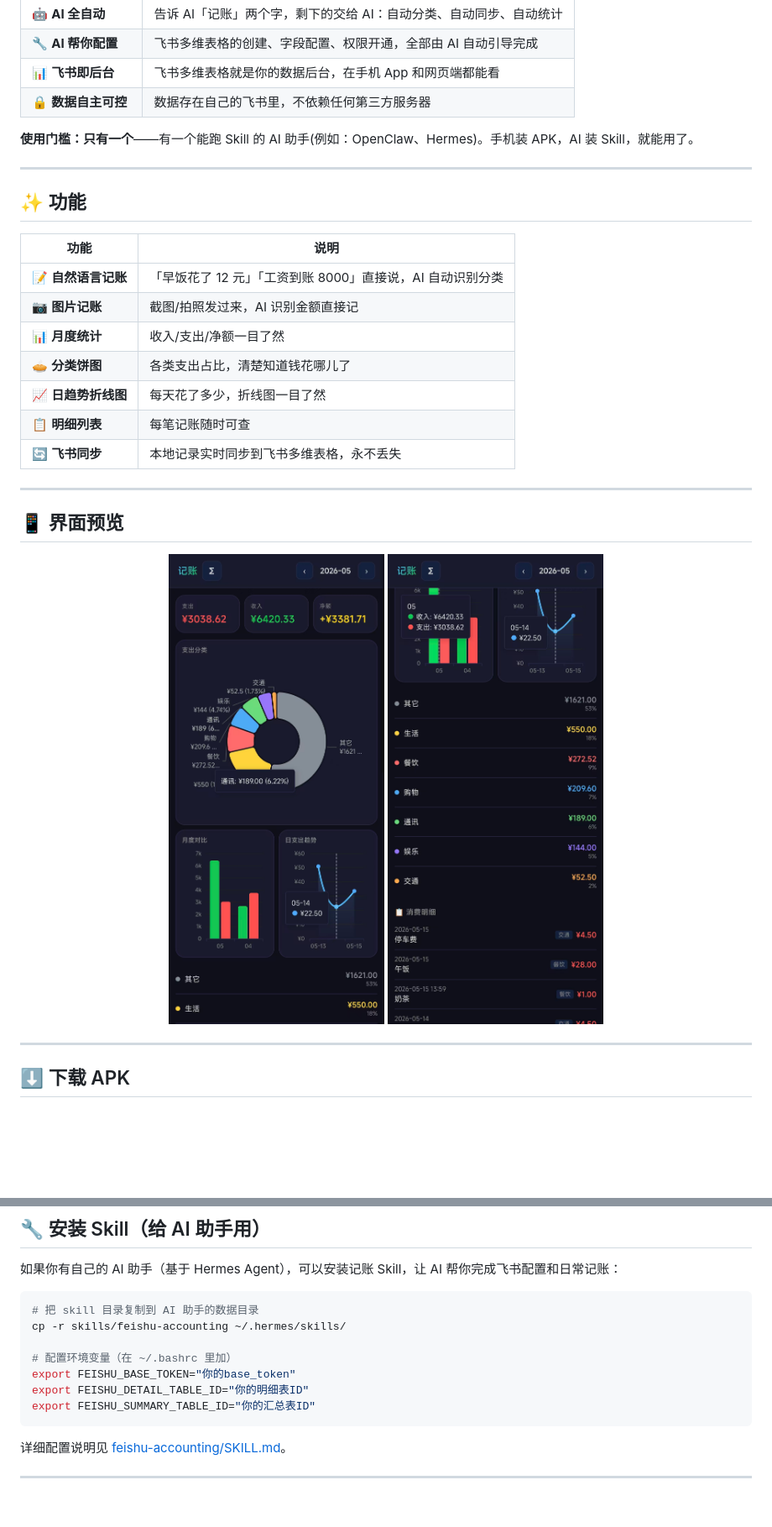
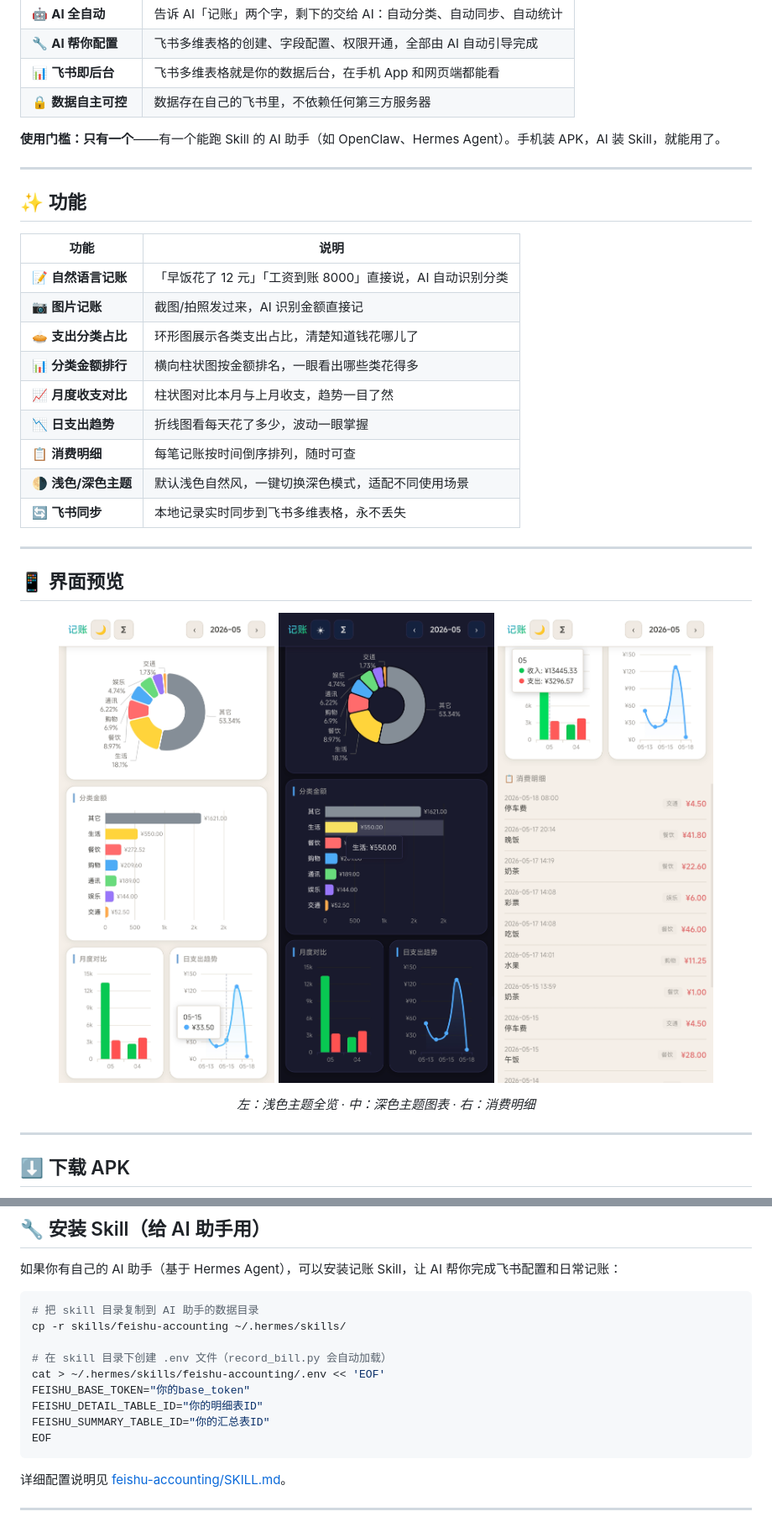
Before and after one commit to NaeemTC/feishu-accounting-skill, a Markdown page: README.md, 2 parts joined by grey strips. Shown: that part at 84% size. Drawn GitHub-style; pictures changed too: assets/images/screenshot-dark.jpg (added), assets/images/screenshot-details.jpg (added), assets/images/screenshot-overview.jpg (added); blank space fills up the shorter version.

Commit message:
docs: 更新截图 + 润色 README
- 删除旧截图（screenshot1.jpg, screenshot2.jpg）
- 新增3张实际界面截图（浅色全览/深色图表/消费明细）
- 更新 README 功能描述（横向柱状图、主题切换等）
- 调整截图三栏排版

````diff
--- a/README.md
+++ b/README.md
@@ -17,7 +17,7 @@
 | 📊 **飞书即后台** | 飞书多维表格就是你的数据后台，在手机 App 和网页端都能看 |
 | 🔒 **数据自主可控** | 数据存在自己的飞书里，不依赖任何第三方服务器 |
 
-**使用门槛：只有一个**——有一个能跑 Skill 的 AI 助手(例如：OpenClaw、Hermes)。手机装 APK，AI 装 Skill，就能用了。
+**使用门槛：只有一个**——有一个能跑 Skill 的 AI 助手（如 OpenClaw、Hermes Agent）。手机装 APK，AI 装 Skill，就能用了。
 
 ---
 
@@ -27,10 +27,12 @@
 |------|------|
 | 📝 **自然语言记账** | 「早饭花了 12 元」「工资到账 8000」直接说，AI 自动识别分类 |
 | 📷 **图片记账** | 截图/拍照发过来，AI 识别金额直接记 |
-| 📊 **月度统计** | 收入/支出/净额一目了然 |
-| 🥧 **分类饼图** | 各类支出占比，清楚知道钱花哪儿了 |
-| 📈 **日趋势折线图** | 每天花了多少，折线图一目了然 |
-| 📋 **明细列表** | 每笔记账随时可查 |
+| 🥧 **支出分类占比** | 环形图展示各类支出占比，清楚知道钱花哪儿了 |
+| 📊 **分类金额排行** | 横向柱状图按金额排名，一眼看出哪些类花得多 |
+| 📈 **月度收支对比** | 柱状图对比本月与上月收支，趋势一目了然 |
+| 📉 **日支出趋势** | 折线图看每天花了多少，波动一眼掌握 |
+| 📋 **消费明细** | 每笔记账按时间倒序排列，随时可查 |
+| 🌗 **浅色/深色主题** | 默认浅色自然风，一键切换深色模式，适配不同使用场景 |
 | 🔄 **飞书同步** | 本地记录实时同步到飞书多维表格，永不丢失 |
 
 ---
@@ -38,8 +40,13 @@
 ## 📱 界面预览
 
 <p align="center">
-  <img src="assets/images/screenshot1.jpg" width="300" />
-  <img src="assets/images/screenshot2.jpg" width="300" />
+  <img src="assets/images/screenshot-overview.jpg" width="280" alt="浅色主题 - 月度概览" />
+  <img src="assets/images/screenshot-dark.jpg" width="280" alt="深色主题 - 图表视图" />
+  <img src="assets/images/screenshot-details.jpg" width="280" alt="消费明细列表" />
+</p>
+
+<p align="center">
+  <em>左：浅色主题全览 · 中：深色主题图表 · 右：消费明细</em>
 </p>
 
 ---
@@ -62,10 +69,12 @@
 # 把 skill 目录复制到 AI 助手的数据目录
 cp -r skills/feishu-accounting ~/.hermes/skills/
 
-# 配置环境变量（在 ~/.bashrc 里加）
-export FEISHU_BASE_TOKEN="你的base_token"
-export FEISHU_DETAIL_TABLE_ID="你的明细表ID"
-export FEISHU_SUMMARY_TABLE_ID="你的汇总表ID"
+# 在 skill 目录下创建 .env 文件（record_bill.py 会自动加载）
+cat > ~/.hermes/skills/feishu-accounting/.env << 'EOF'
+FEISHU_BASE_TOKEN="你的base_token"
+FEISHU_DETAIL_TABLE_ID="你的明细表ID"
+FEISHU_SUMMARY_TABLE_ID="你的汇总表ID"
+EOF
 ```
 
 详细配置说明见 [feishu-accounting/SKILL.md](skills/feishu-accounting/SKILL.md)。
````
Also changed, not shown: other parts of README.md (+12 -5 lines).
